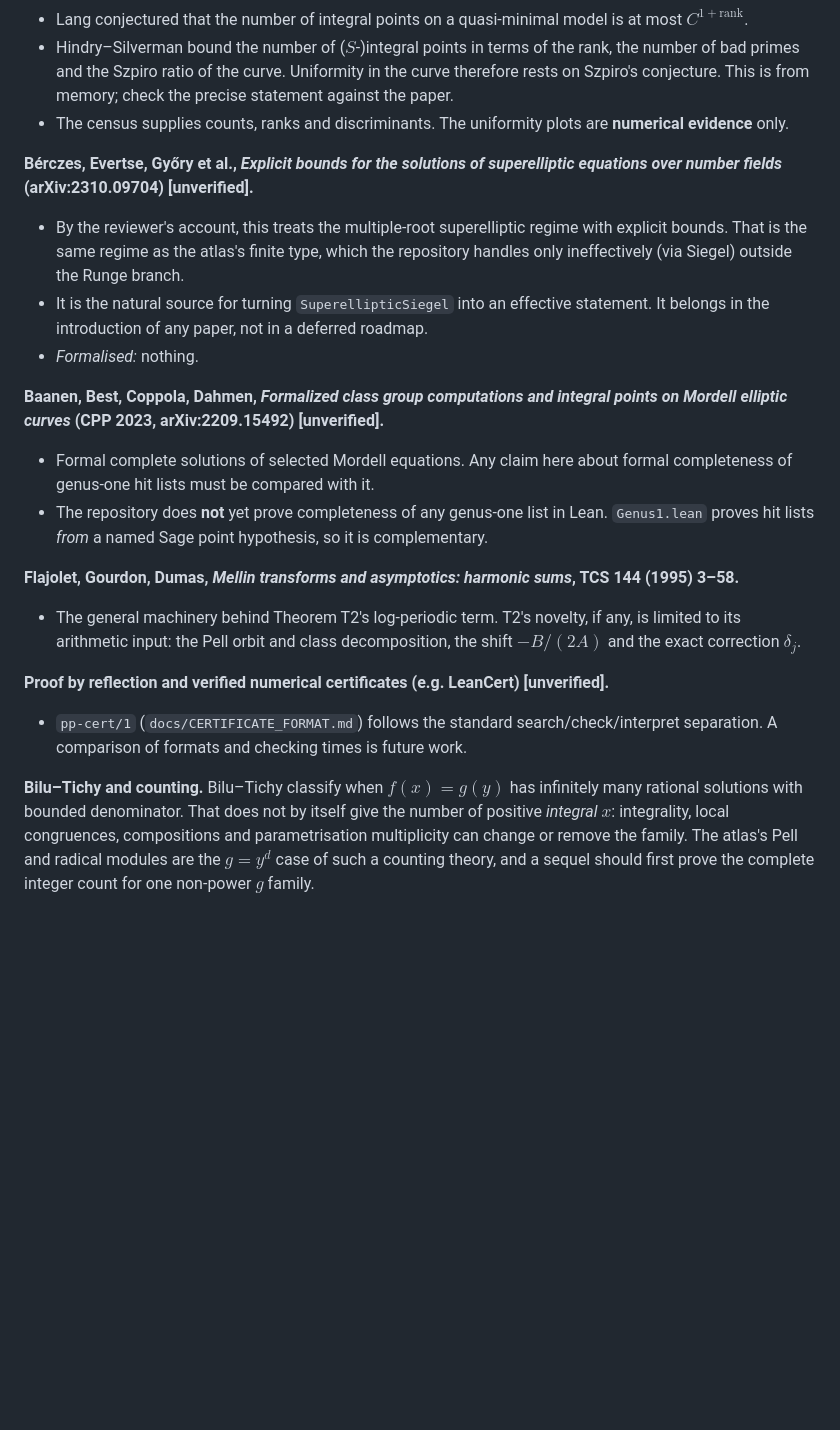
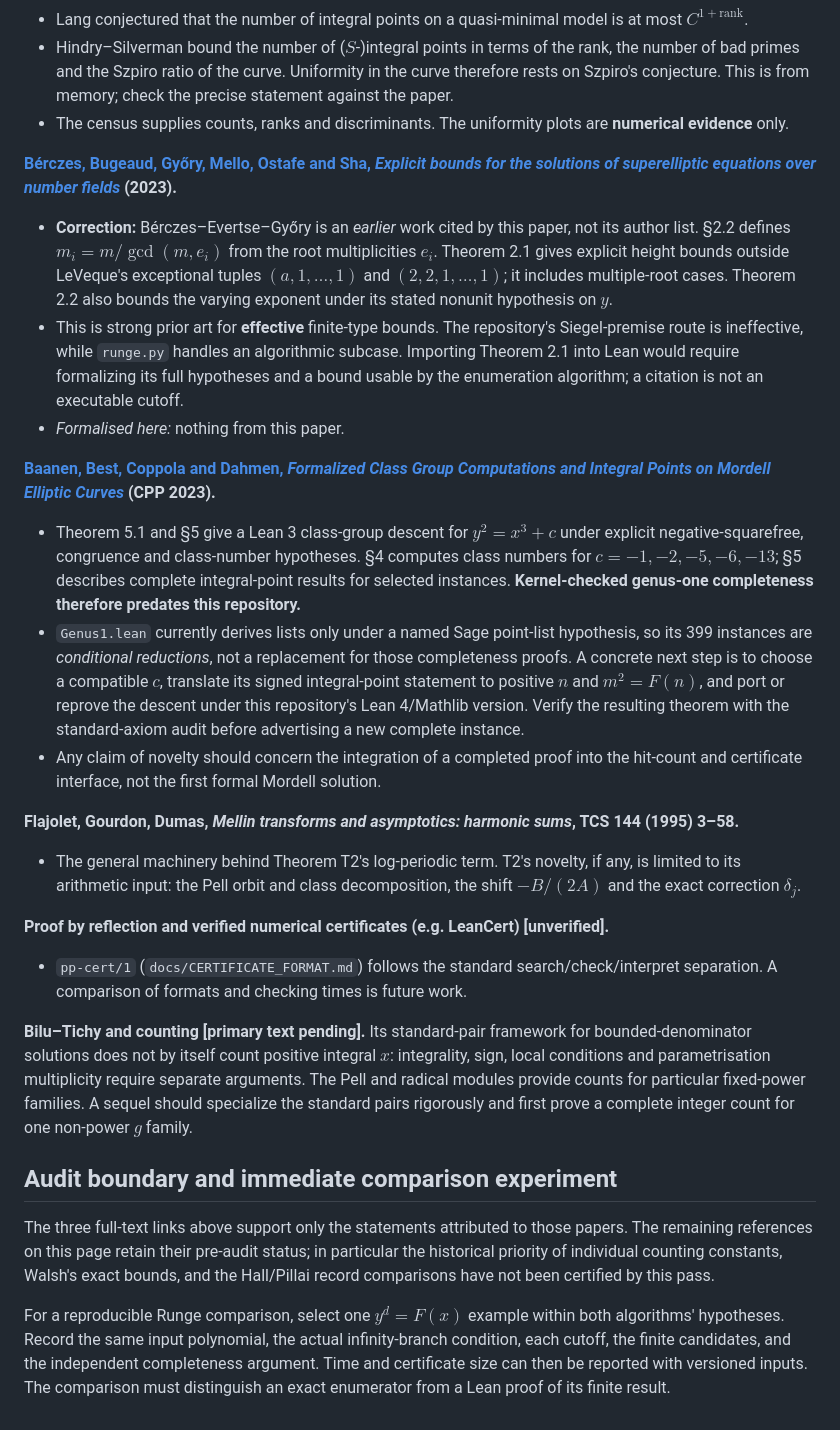
Before and after one commit to towre676-cloud/perfectpower, a Markdown page: docs/RELATED_WORK.md, the part around one of its changes. Drawn GitHub-style; blank space fills up the shorter version.

```diff
--- a/docs/RELATED_WORK.md
+++ b/docs/RELATED_WORK.md
@@ -104,14 +99,15 @@ The parts with a chance of being new are engineering and certification:
 - Hindry–Silverman bound the number of ($S$-)integral points in terms of the rank, the number of bad primes and the Szpiro ratio of the curve. Uniformity in the curve therefore rests on Szpiro's conjecture. This is from memory; check the precise statement against the paper.
 - The census supplies counts, ranks and discriminants. The uniformity plots are **numerical evidence** only.
 
-**Bérczes, Evertse, Győry et al., *Explicit bounds for the solutions of superelliptic equations over number fields* (arXiv:2310.09704) [unverified].**
-- By the reviewer's account, this treats the multiple-root superelliptic regime with explicit bounds. That is the same regime as the atlas's finite type, which the repository handles only ineffectively (via Siegel) outside the Runge branch.
-- It is the natural source for turning `SuperellipticSiegel` into an effective statement. It belongs in the introduction of any paper, not in a deferred roadmap.
-- *Formalised:* nothing.
+**[Bérczes, Bugeaud, Győry, Mello, Ostafe and Sha, *Explicit bounds for the solutions of superelliptic equations over number fields*](https://arxiv.org/html/2310.09704v1) (2023).**
+- **Correction:** Bérczes–Evertse–Győry is an *earlier* work cited by this paper, not its author list. §2.2 defines $m_i=m/\gcd(m,e_i)$ from the root multiplicities $e_i$. Theorem 2.1 gives explicit height bounds outside LeVeque's exceptional tuples $(a,1,\ldots,1)$ and $(2,2,1,\ldots,1)$; it includes multiple-root cases. Theorem 2.2 also bounds the varying exponent under its stated nonunit hypothesis on $y$.
+- This is strong prior art for **effective** finite-type bounds. The repository's Siegel-premise route is ineffective, while `runge.py` handles an algorithmic subcase. Importing Theorem 2.1 into Lean would require formalizing its full hypotheses and a bound usable by the enumeration algorithm; a citation is not an executable cutoff.
+- *Formalised here:* nothing from this paper.
 
-**Baanen, Best, Coppola, Dahmen, *Formalized class group computations and integral points on Mordell elliptic curves* (CPP 2023, arXiv:2209.15492) [unverified].**
-- Formal complete solutions of selected Mordell equations. Any claim here about formal completeness of genus-one hit lists must be compared with it.
-- The repository does **not** yet prove completeness of any genus-one list in Lean. `Genus1.lean` proves hit lists *from* a named Sage point hypothesis, so it is complementary.
+**[Baanen, Best, Coppola and Dahmen, *Formalized Class Group Computations and Integral Points on Mordell Elliptic Curves*](https://arxiv.org/html/2209.15492v2) (CPP 2023).**
+- Theorem 5.1 and §5 give a Lean 3 class-group descent for $y^2=x^3+c$ under explicit negative-squarefree, congruence and class-number hypotheses. §4 computes class numbers for $c=-1,-2,-5,-6,-13$; §5 describes complete integral-point results for selected instances. **Kernel-checked genus-one completeness therefore predates this repository.**
+- `Genus1.lean` currently derives lists only under a named Sage point-list hypothesis, so its 399 instances are *conditional reductions*, not a replacement for those completeness proofs. A concrete next step is to choose a compatible $c$, translate its signed integral-point statement to positive $n$ and $m^2=F(n)$, and port or reprove the descent under this repository's Lean 4/Mathlib version. Verify the resulting theorem with the standard-axiom audit before advertising a new complete instance.
+- Any claim of novelty should concern the integration of a completed proof into the hit-count and certificate interface, not the first formal Mordell solution.
 
 **Flajolet, Gourdon, Dumas, *Mellin transforms and asymptotics: harmonic sums*, TCS 144 (1995) 3–58.**
 - The general machinery behind Theorem T2's log-periodic term. T2's novelty, if any, is limited to its arithmetic input: the Pell orbit and class decomposition, the shift $-B/(2A)$ and the exact correction $\delta_j$.
@@ -119,4 +115,11 @@ The parts with a chance of being new are engineering and certification:
 **Proof by reflection and verified numerical certificates (e.g. LeanCert) [unverified].**
 - `pp-cert/1` (`docs/CERTIFICATE_FORMAT.md`) follows the standard search/check/interpret separation. A comparison of formats and checking times is future work.
 
-**Bilu–Tichy and counting.** Bilu–Tichy classify when $f(x)=g(y)$ has infinitely many rational solutions with bounded denominator. That does not by itself give the number of positive *integral* $x$: integrality, local congruences, compositions and parametrisation multiplicity can change or remove the family. The atlas's Pell and radical modules are the $g=y^d$ case of such a counting theory, and a sequel should first prove the complete integer count for one non-power $g$ family.
+**Bilu–Tichy and counting [primary text pending].** Its standard-pair framework for bounded-denominator solutions does not by itself count positive integral $x$: integrality, sign, local conditions and parametrisation multiplicity require separate arguments. The Pell and radical modules provide counts for particular fixed-power families. A sequel should specialize the standard pairs rigorously and first prove a complete integer count for one non-power $g$ family.
+
+
+## Audit boundary and immediate comparison experiment
+
+The three full-text links above support only the statements attributed to those papers. The remaining references on this page retain their pre-audit status; in particular the historical priority of individual counting constants, Walsh's exact bounds, and the Hall/Pillai record comparisons have not been certified by this pass.
+
+For a reproducible Runge comparison, select one $y^d=F(x)$ example within both algorithms' hypotheses. Record the same input polynomial, the actual infinity-branch condition, each cutoff, the finite candidates, and the independent completeness argument. Time and certificate size can then be reported with versioned inputs. The comparison must distinguish an exact enumerator from a Lean proof of its finite result.
```
Also changed, not shown: other parts of docs/RELATED_WORK.md (+10 -15 lines).
